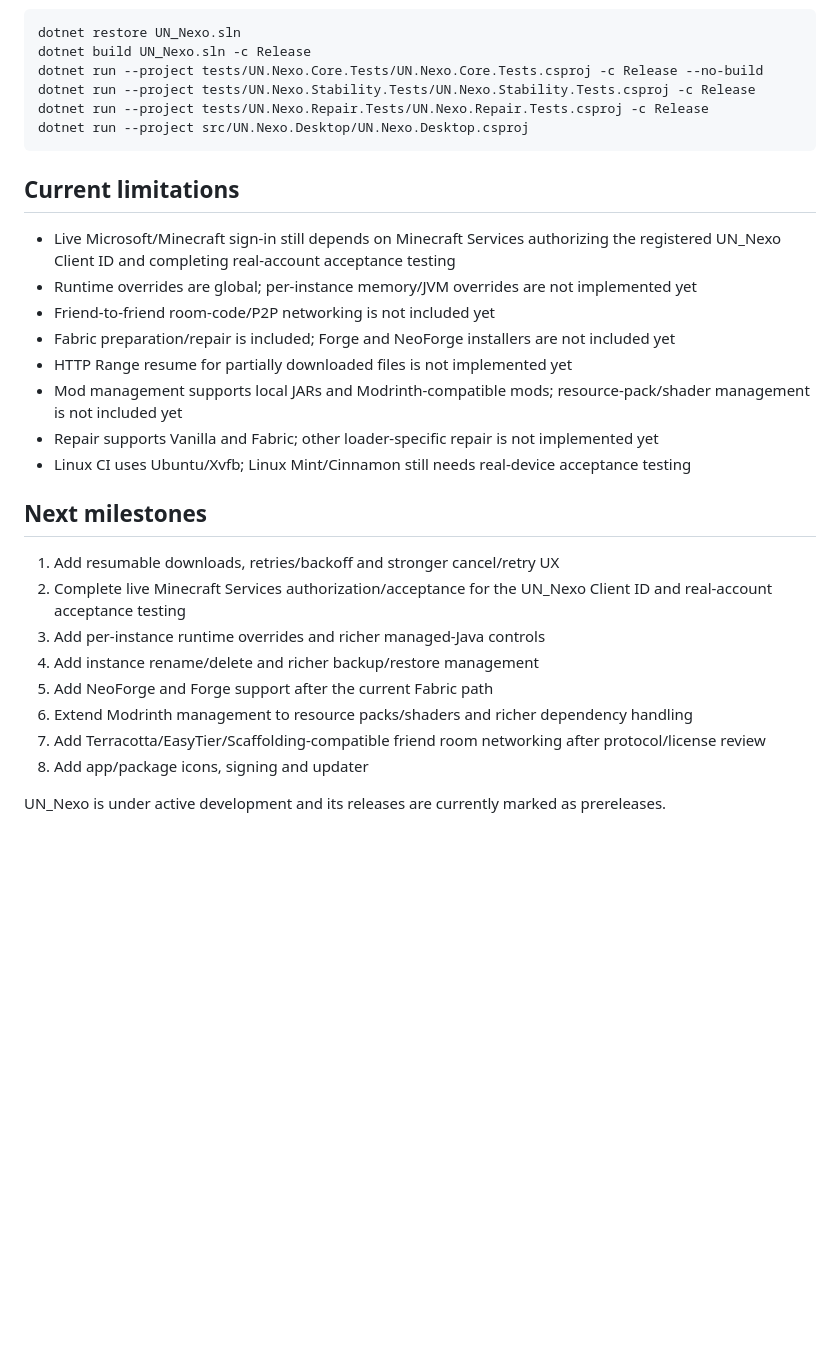
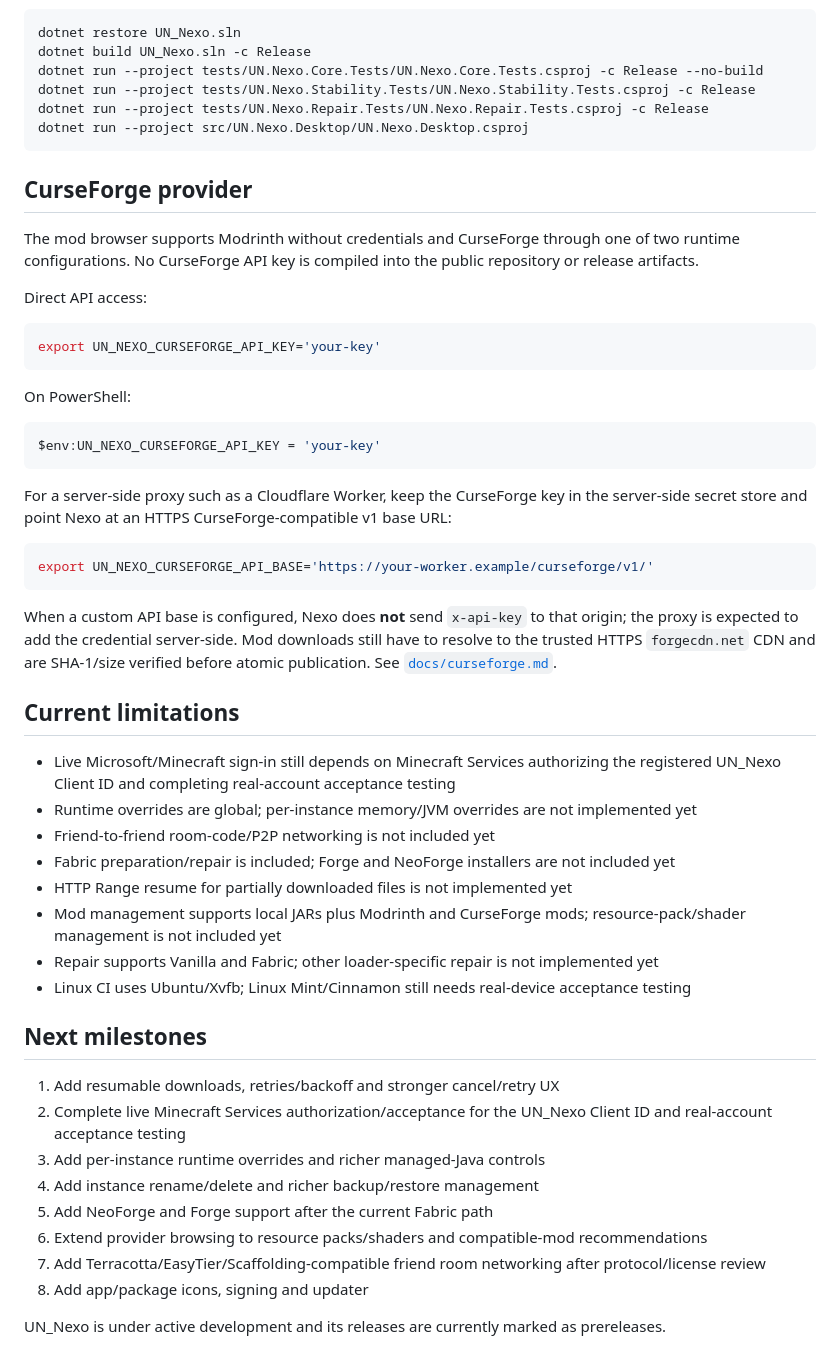
Before and after one commit to yannickfan67-ai/UN_Nexo, a Markdown page: README.md, the part around the change. GitHub-like rendering; blank space fills up the shorter version.

Commit message:
docs(curseforge): document direct and proxy credentials

````diff
--- a/README.md
+++ b/README.md
@@ -132,6 +132,30 @@ dotnet run --project tests/UN.Nexo.Repair.Tests/UN.Nexo.Repair.Tests.csproj -c R
 dotnet run --project src/UN.Nexo.Desktop/UN.Nexo.Desktop.csproj
 ```
 
+## CurseForge provider
+
+The mod browser supports Modrinth without credentials and CurseForge through one of two runtime configurations. No CurseForge API key is compiled into the public repository or release artifacts.
+
+Direct API access:
+
+```bash
+export UN_NEXO_CURSEFORGE_API_KEY='your-key'
+```
+
+On PowerShell:
+
+```powershell
+$env:UN_NEXO_CURSEFORGE_API_KEY = 'your-key'
+```
+
+For a server-side proxy such as a Cloudflare Worker, keep the CurseForge key in the server-side secret store and point Nexo at an HTTPS CurseForge-compatible v1 base URL:
+
+```bash
+export UN_NEXO_CURSEFORGE_API_BASE='https://your-worker.example/curseforge/v1/'
+```
+
+When a custom API base is configured, Nexo does **not** send `x-api-key` to that origin; the proxy is expected to add the credential server-side. Mod downloads still have to resolve to the trusted HTTPS `forgecdn.net` CDN and are SHA-1/size verified before atomic publication. See [`docs/curseforge.md`](docs/curseforge.md).
+
 ## Current limitations
 
 - Live Microsoft/Minecraft sign-in still depends on Minecraft Services authorizing the registered UN_Nexo Client ID and completing real-account acceptance testing
@@ -139,7 +163,7 @@ dotnet run --project src/UN.Nexo.Desktop/UN.Nexo.Desktop.csproj
 - Friend-to-friend room-code/P2P networking is not included yet
 - Fabric preparation/repair is included; Forge and NeoForge installers are not included yet
 - HTTP Range resume for partially downloaded files is not implemented yet
-- Mod management supports local JARs and Modrinth-compatible mods; resource-pack/shader management is not included yet
+- Mod management supports local JARs plus Modrinth and CurseForge mods; resource-pack/shader management is not included yet
 - Repair supports Vanilla and Fabric; other loader-specific repair is not implemented yet
 - Linux CI uses Ubuntu/Xvfb; Linux Mint/Cinnamon still needs real-device acceptance testing
 
@@ -150,7 +174,7 @@ dotnet run --project src/UN.Nexo.Desktop/UN.Nexo.Desktop.csproj
 3. Add per-instance runtime overrides and richer managed-Java controls
 4. Add instance rename/delete and richer backup/restore management
 5. Add NeoForge and Forge support after the current Fabric path
-6. Extend Modrinth management to resource packs/shaders and richer dependency handling
+6. Extend provider browsing to resource packs/shaders and compatible-mod recommendations
 7. Add Terracotta/EasyTier/Scaffolding-compatible friend room networking after protocol/license review
 8. Add app/package icons, signing and updater
 
````
